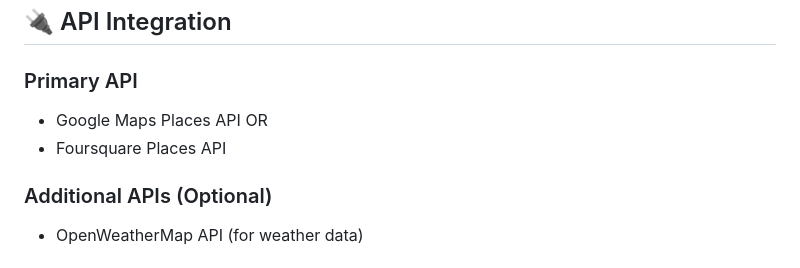
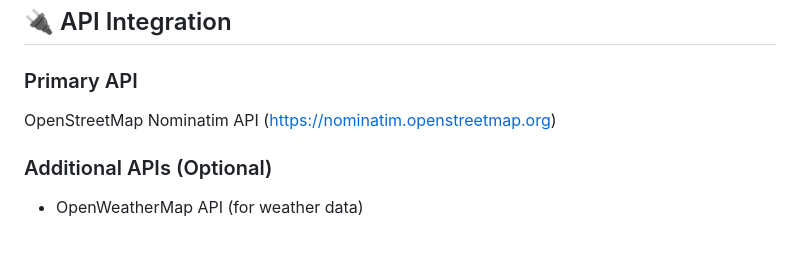
Before and after one commit to Mayank-Bajoria/Smart-Nearby-Finder, a Markdown page: README.md, the part around the change. Drawn GitHub-style.

Commit message:
Update API integration section in README
Replaced Google Maps and Foursquare APIs with OpenStreetMap Nominatim API in the README.

```diff
--- a/README.md
+++ b/README.md
@@ -67,9 +67,8 @@ This project demonstrates practical implementation of JavaScript concepts such a
 
 ### Primary API
 
-* Google Maps Places API
-  OR
-* Foursquare Places API
+ OpenStreetMap Nominatim API
+ (https://nominatim.openstreetmap.org)
 
 ### Additional APIs (Optional)
 
```
